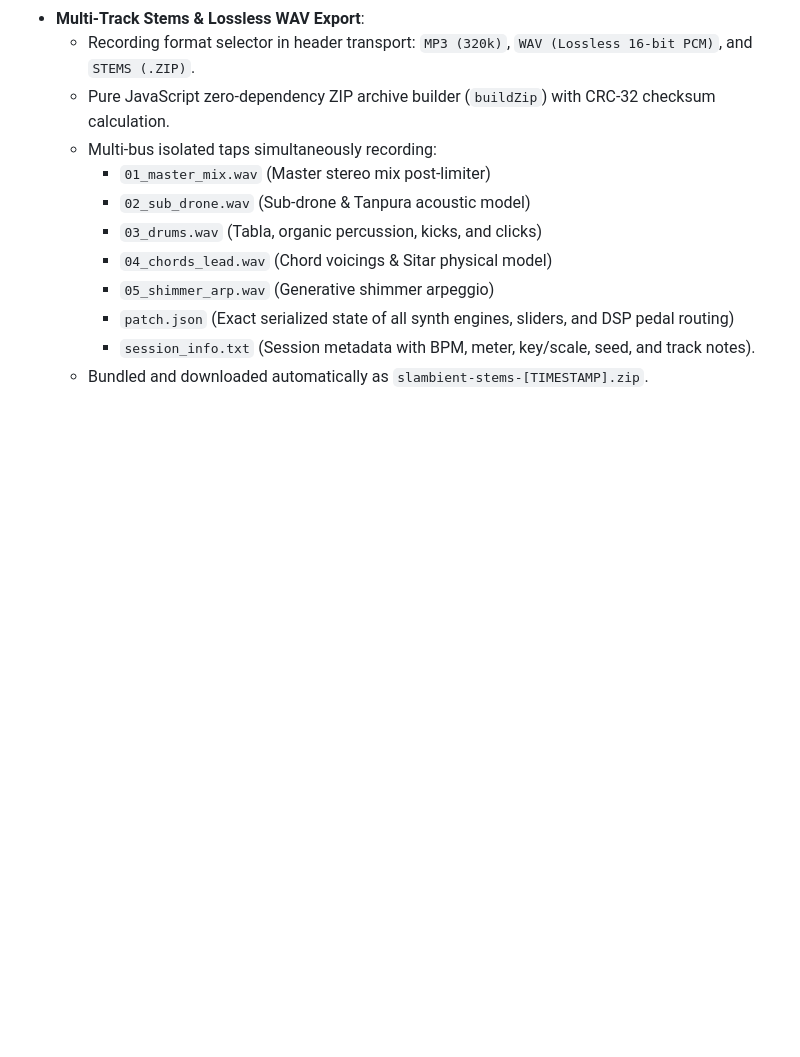
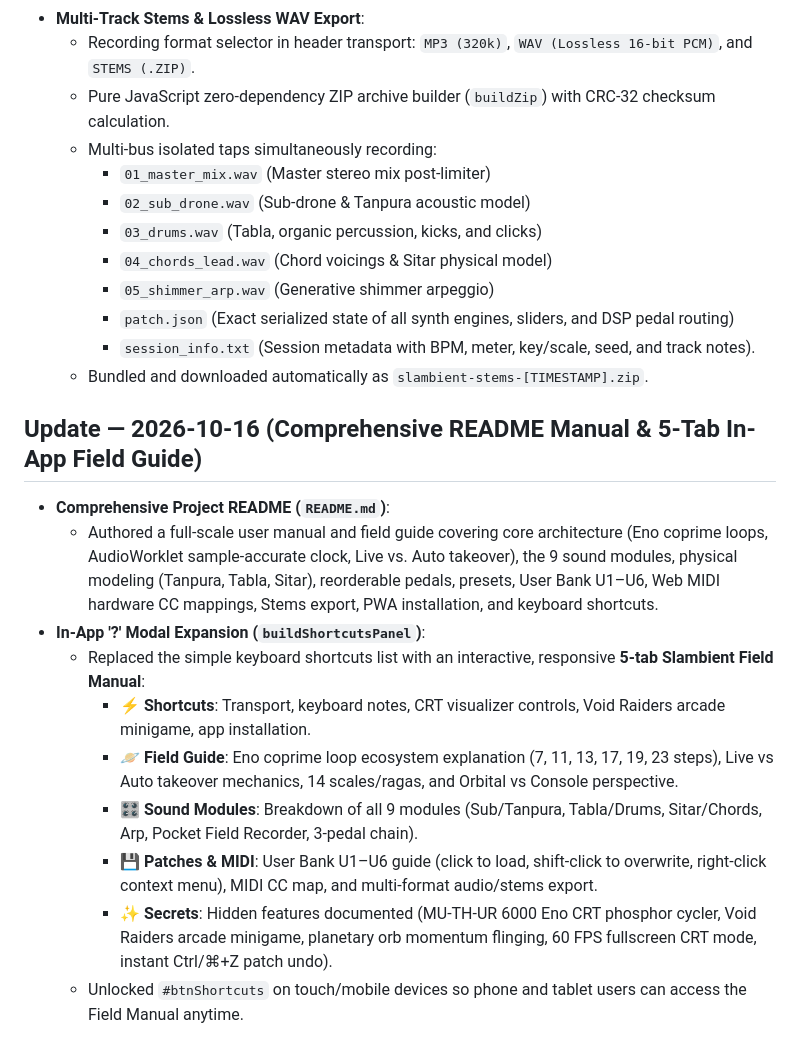
Before and after one commit to bennfoxx/slambient, a Markdown page: GEMINI_SYNC.md, the part around the change. Drawn GitHub-style; blank space fills up the shorter version.

Commit message:
docs: update GEMINI_SYNC.md with Field Manual & README expansion

```diff
--- a/GEMINI_SYNC.md
+++ b/GEMINI_SYNC.md
@@ -1134,3 +1134,16 @@ All in `index.html`; unverified by ear yet (syntax-checked only), so expect some
     - `patch.json` (Exact serialized state of all synth engines, sliders, and DSP pedal routing)
     - `session_info.txt` (Session metadata with BPM, meter, key/scale, seed, and track notes).
   - Bundled and downloaded automatically as `slambient-stems-[TIMESTAMP].zip`.
+
+## Update — 2026-10-16 (Comprehensive README Manual & 5-Tab In-App Field Guide)
+
+- **Comprehensive Project README (`README.md`)**:
+  - Authored a full-scale user manual and field guide covering core architecture (Eno coprime loops, AudioWorklet sample-accurate clock, Live vs. Auto takeover), the 9 sound modules, physical modeling (Tanpura, Tabla, Sitar), reorderable pedals, presets, User Bank U1–U6, Web MIDI hardware CC mappings, Stems export, PWA installation, and keyboard shortcuts.
+- **In-App '?' Modal Expansion (`buildShortcutsPanel`)**:
+  - Replaced the simple keyboard shortcuts list with an interactive, responsive **5-tab Slambient Field Manual**:
+    - **⚡ Shortcuts**: Transport, keyboard notes, CRT visualizer controls, Void Raiders arcade minigame, app installation.
+    - **🪐 Field Guide**: Eno coprime loop ecosystem explanation (7, 11, 13, 17, 19, 23 steps), Live vs Auto takeover mechanics, 14 scales/ragas, and Orbital vs Console perspective.
+    - **🎛️ Sound Modules**: Breakdown of all 9 modules (Sub/Tanpura, Tabla/Drums, Sitar/Chords, Arp, Pocket Field Recorder, 3-pedal chain).
+    - **💾 Patches & MIDI**: User Bank U1–U6 guide (click to load, shift-click to overwrite, right-click context menu), MIDI CC map, and multi-format audio/stems export.
+    - **✨ Secrets**: Hidden features documented (MU-TH-UR 6000 Eno CRT phosphor cycler, Void Raiders arcade minigame, planetary orb momentum flinging, 60 FPS fullscreen CRT mode, instant Ctrl/⌘+Z patch undo).
+  - Unlocked `#btnShortcuts` on touch/mobile devices so phone and tablet users can access the Field Manual anytime.
```
